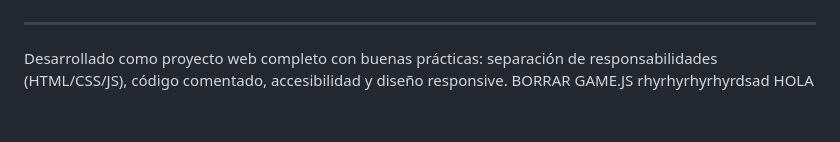
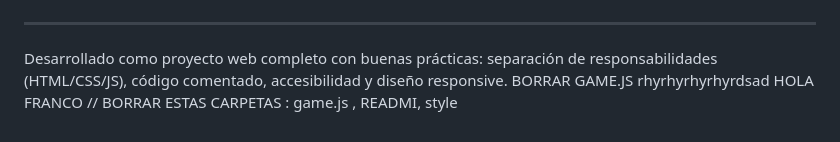
Before and after one commit to Franyur95/Haorcadito-Base-de-Datos, a Markdown page: README.md, the part around the change. Drawn GitHub-style.

Commit message:
ULTIMO INTENTO

```diff
--- a/README.md
+++ b/README.md
@@ -84,3 +84,4 @@ python -m http.server 8080
 Desarrollado como proyecto web completo con buenas prácticas: separación de responsabilidades (HTML/CSS/JS), código comentado, accesibilidad y diseño responsive.
 BORRAR GAME.JS rhyrhyrhyrhyrdsad
 HOLA
+FRANCO // BORRAR ESTAS CARPETAS : game.js , READMI, style
```
